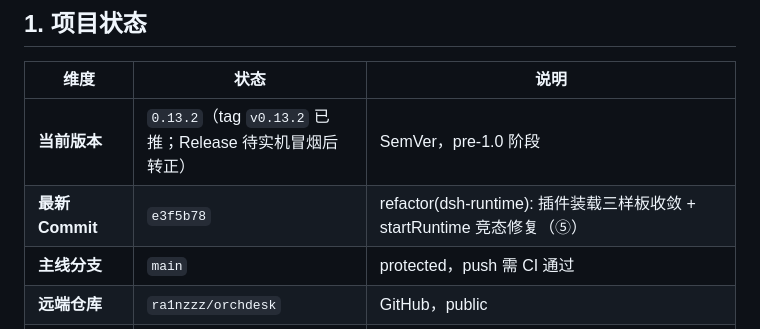
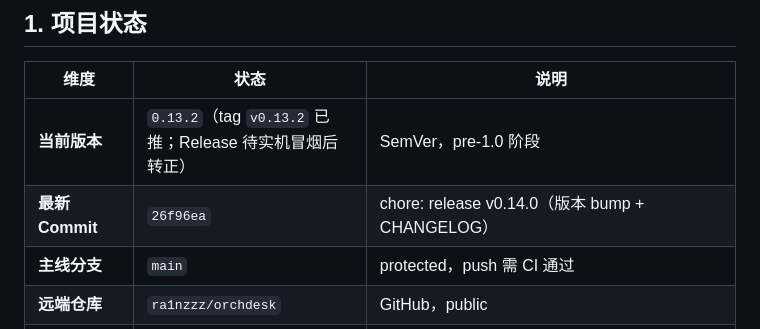
Before and after one commit to ra1nzzz/orchdesk, a Markdown page: docs/00-项目/CHECKPOINT.md, the part around the change. GitHub-like rendering.

```diff
--- a/docs/00-项目/CHECKPOINT.md
+++ b/docs/00-项目/CHECKPOINT.md
@@ -10,7 +10,7 @@
 | 维度 | 状态 | 说明 |
 |------|------|------|
 | **当前版本** | `0.13.2`（tag `v0.13.2` 已推；Release 待实机冒烟后转正） | SemVer，pre-1.0 阶段 |
-| **最新 Commit** | `e3f5b78` | refactor(dsh-runtime): 插件装载三样板收敛 + startRuntime 竞态修复（⑤） |
+| **最新 Commit** | `26f96ea` | chore: release v0.14.0（版本 bump + CHANGELOG） |
 | **主线分支** | `main` | protected，push 需 CI 通过 |
 | **远端仓库** | `ra1nzzz/orchdesk` | GitHub，public |
 | **最新 Release** | [v0.12.0](https://github.com/ra1nzzz/orchdesk/releases/tag/v0.12.0)（`v0.13.0` 已本地打包、待推） | 由 `v*` tag 触发 CI：tsc → electron-builder（nsis + portable）→ 上传资产为 **Draft**；需人工补 notes 并转正（`gh release edit v0.12.0 --notes-file … --draft=false`）——CI 不会自动发布。v0.13.0 产物已出（Setup 88,081,451 B / portable 87,736,328 B，sha512 与 `latest.yml` 一致，asar 195 文件校验通过），**待桌面会话实机冒烟后再推 Release** |
```
Also changed, not shown: .workbuddy/memory/2026-09-04.md (+15 -0 lines).
